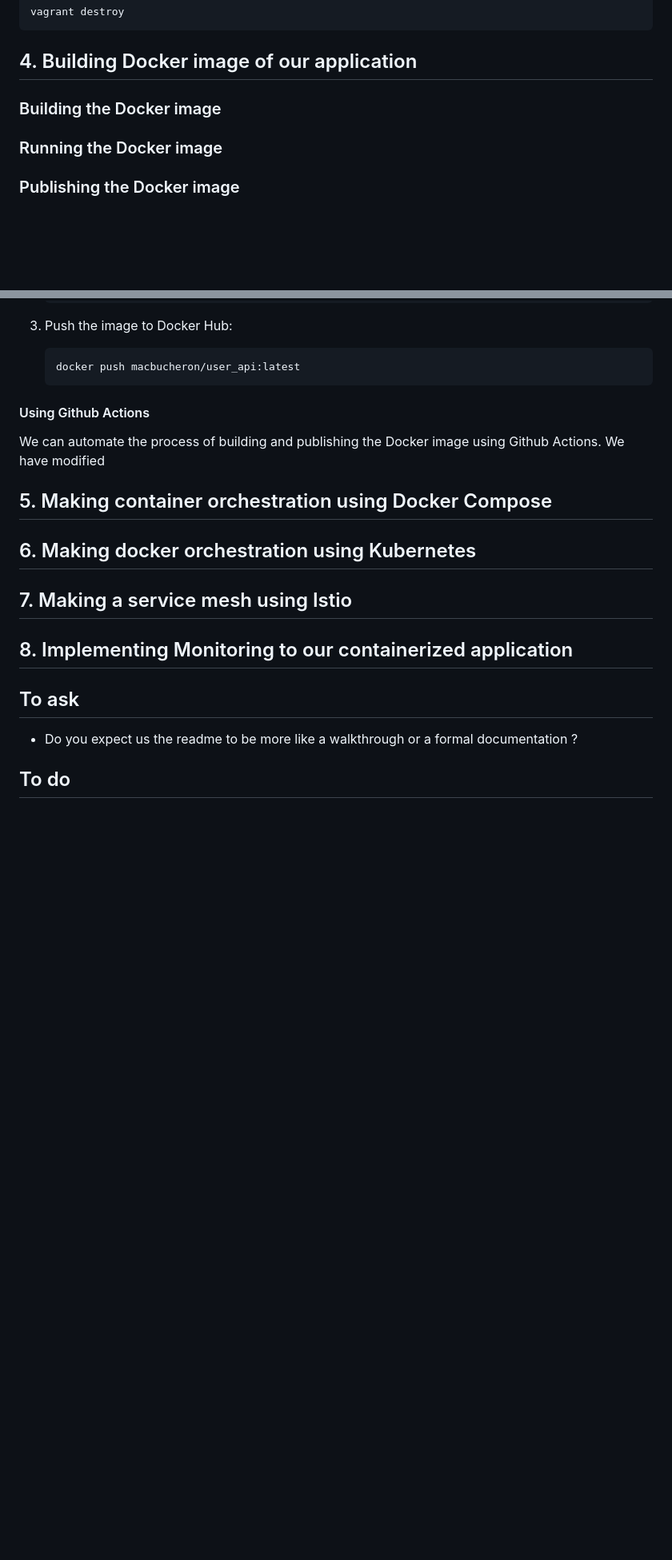
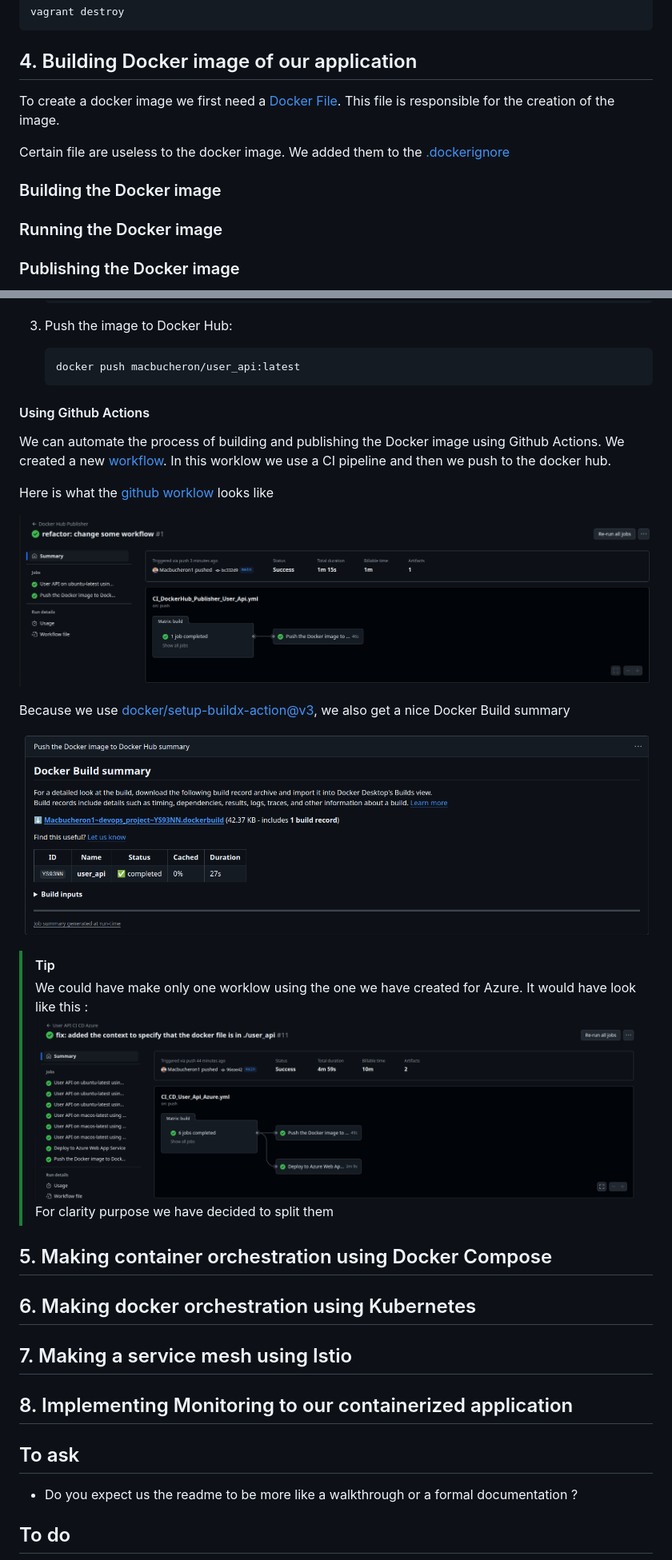
Before and after one commit to Macbucheron1/Devops-Template, a Markdown page: README.md, 2 parts joined by grey strips. Shown: that part at 80% size. Drawn GitHub-style; pictures changed too: images/docker/actualWorkflow.png (added); blank space fills up the shorter version.

Commit message:
docs: update the readme for building docker image

```diff
--- a/README.md
+++ b/README.md
@@ -267,7 +267,12 @@ vagrant destroy
 
 ## 4. Building Docker image of our application
 
+To create a docker image we first need a [Docker File](./user_api/Dockerfile). This file is responsible for the creation of the image.
+
+Certain file are useless to the docker image. We added them to the [.dockerignore](./user_api/.dockerignore)
+
 ### Building the Docker image
+
 
 ### Running the Docker image
 
@@ -298,8 +303,21 @@ It is quite simple to publish a Docker image on Docker Hub. We just have to foll
 
 #### Using Github Actions
 
-We can automate the process of building and publishing the Docker image using Github Actions. We have modified
+We can automate the process of building and publishing the Docker image using Github Actions. We created a new [workflow](.github/workflows/CI_DockerHub_Publisher_User_Api.yml). In this worklow we use a CI pipeline and then we push to the docker hub.
 
+Here is what the [github worklow](https://github.com/Macbucheron1/devops_project/actions/workflows/CI_DockerHub_Publisher_User_Api.yml) looks like
+
+![Git worflow](./images/docker/actualWorkflow.png)
+
+Because we use [docker/setup-buildx-action@v3](https://github.com/docker/setup-buildx-action), we also get a nice Docker Build summary
+
+![Docker Push Summary](./images/docker/dockerPushSummary.png)
+
+> [!TIP]
+> We could have make only one worklow using the one we have created for Azure.
+> It would have look like this :
+> ![united workflow](./images/docker/gitFlowUnited.png)
+> For clarity purpose we have decided to split them
 
 ## 5. Making container orchestration using Docker Compose
 
```
Also changed, not shown: 2 other files.
